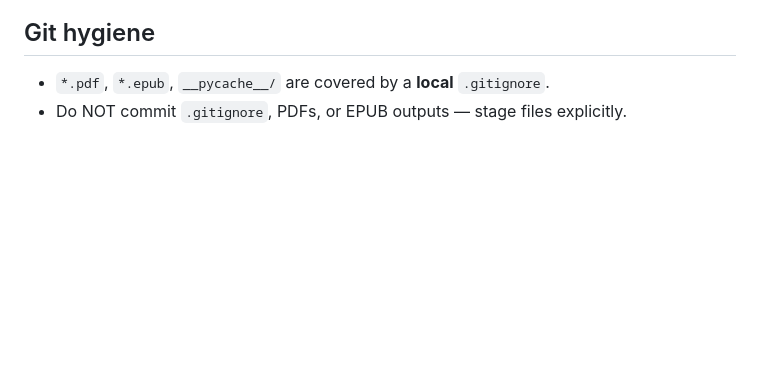
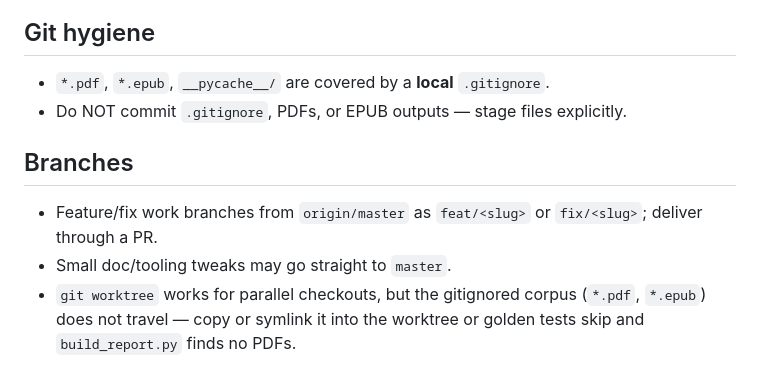
Before and after one commit to adzkar/exegesis, a Markdown page: AGENTS.md, the part around the change. Drawn GitHub-style; blank space fills up the shorter version.

Commit message:
Docs: branch conventions — feat/fix PRs, direct master for small tweaks, worktree caveat for the gitignored corpus
Generated with [Devin](https://devin.ai)

Co-Authored-By: Devin <158243242+devin-ai-integration[bot]@users.noreply.github.com>

```diff
--- a/AGENTS.md
+++ b/AGENTS.md
@@ -212,3 +212,12 @@ chapters.
 
 - `*.pdf`, `*.epub`, `__pycache__/` are covered by a **local** `.gitignore`.
 - Do NOT commit `.gitignore`, PDFs, or EPUB outputs — stage files explicitly.
+
+## Branches
+
+- Feature/fix work branches from `origin/master` as `feat/<slug>` or
+  `fix/<slug>`; deliver through a PR.
+- Small doc/tooling tweaks may go straight to `master`.
+- `git worktree` works for parallel checkouts, but the gitignored corpus
+  (`*.pdf`, `*.epub`) does not travel — copy or symlink it into the
+  worktree or golden tests skip and `build_report.py` finds no PDFs.
```
